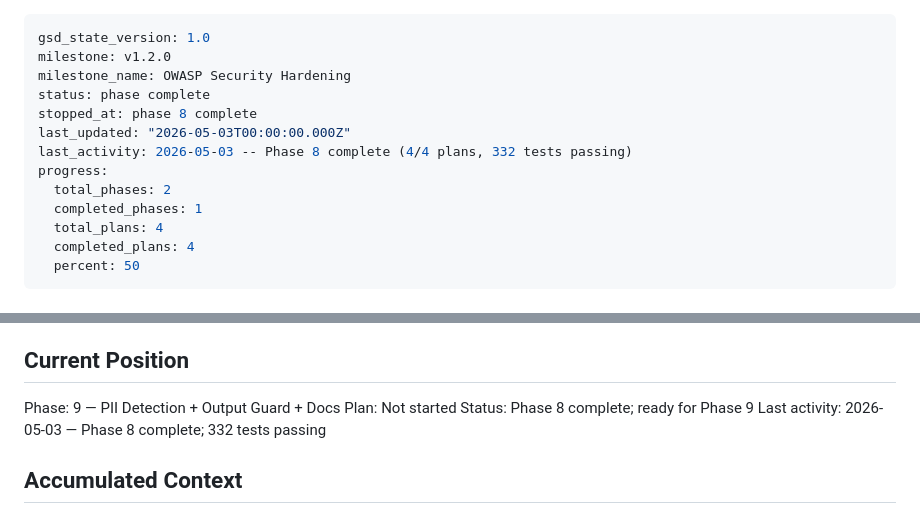
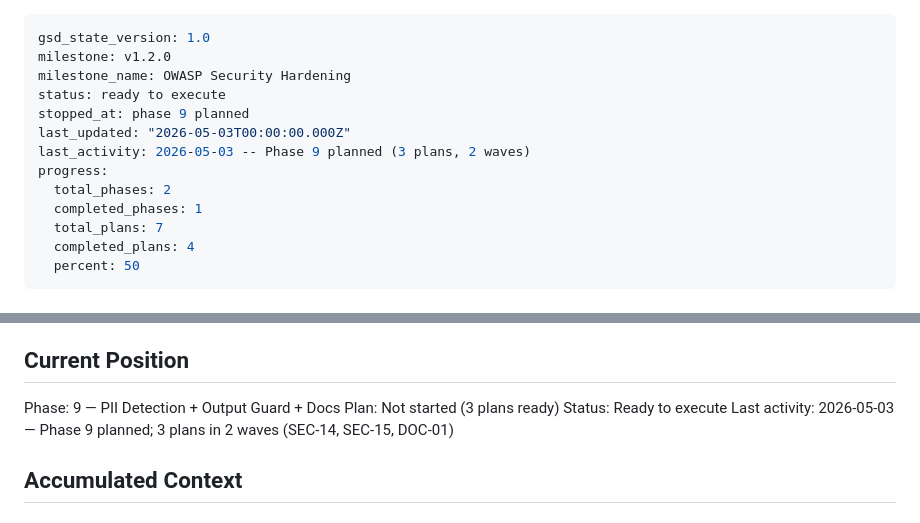
Before and after one commit to gleicon/tldt, a Markdown page: .planning/STATE.md, 2 parts joined by grey strips. Drawn GitHub-style.

Commit message:
docs(09): create phase plan
3 plans in 2 waves covering SEC-14 (PII detection), SEC-15 (PII flag
wiring + redaction), and DOC-01 (README Security section). Wave 1 is
parallel (09-01 detector extension + 09-02 README); Wave 2 wires flags
and hook guard after detector functions exist.

```diff
--- a/.planning/STATE.md
+++ b/.planning/STATE.md
@@ -2,14 +2,14 @@
 gsd_state_version: 1.0
 milestone: v1.2.0
 milestone_name: OWASP Security Hardening
-status: phase complete
-stopped_at: phase 8 complete
+status: ready to execute
+stopped_at: phase 9 planned
 last_updated: "2026-05-03T00:00:00.000Z"
-last_activity: 2026-05-03 -- Phase 8 complete (4/4 plans, 332 tests passing)
+last_activity: 2026-05-03 -- Phase 9 planned (3 plans, 2 waves)
 progress:
   total_phases: 2
   completed_phases: 1
-  total_plans: 4
+  total_plans: 7
   completed_plans: 4
   percent: 50
 ---
@@ -26,9 +26,9 @@ See: .planning/PROJECT.md (updated 2026-05-02)
 ## Current Position
 
 Phase: 9 — PII Detection + Output Guard + Docs
-Plan: Not started
-Status: Phase 8 complete; ready for Phase 9
-Last activity: 2026-05-03 — Phase 8 complete; 332 tests passing
+Plan: Not started (3 plans ready)
+Status: Ready to execute
+Last activity: 2026-05-03 — Phase 9 planned; 3 plans in 2 waves (SEC-14, SEC-15, DOC-01)
 
 ## Accumulated Context
 
```
Also changed, not shown: 1 other file.
